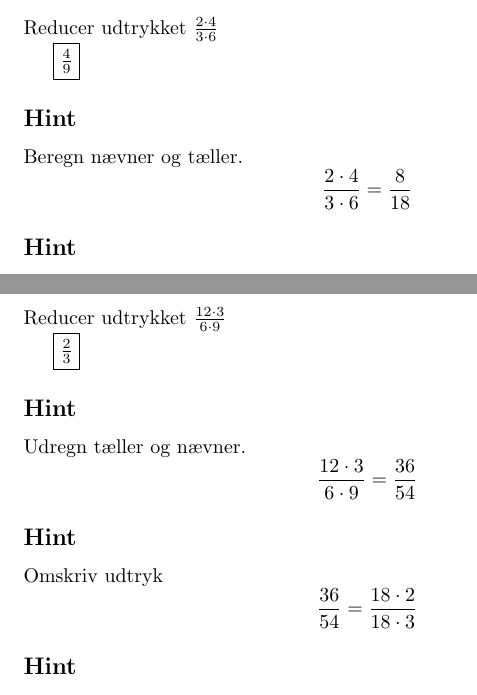
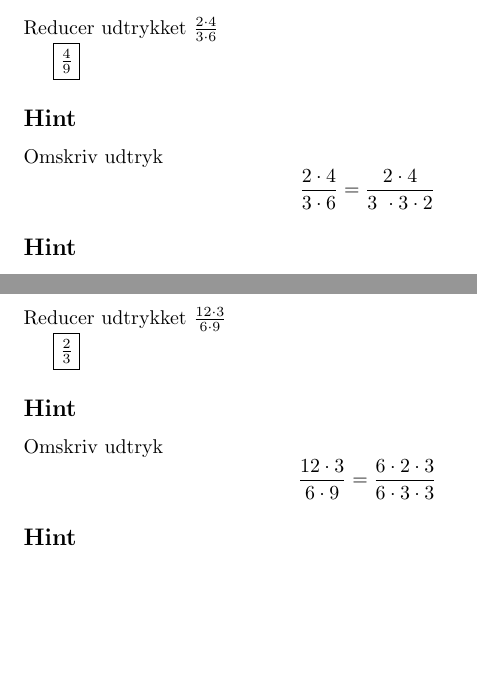
Before and after one commit to henrikmidtiby/math-exercises, a LaTeX document (foundations/fractions/01simplicification.tex): two parts of pages 3 and 9 of 9, joined at a grey line, cut so that both start at the same text, the shorter picture padded with empty space. Compiled offline with pdfLaTeX.

Commit message:
Rettelser i udregning af opgaver

```diff
--- a/foundations/fractions/01simplicification.tex
+++ b/foundations/fractions/01simplicification.tex
@@ -45,9 +45,9 @@ Reducer udtryk
 
 	\hint
 
-	Beregn nævner og tæller.
+	Omskriv udtryk
 	\[
-	\frac{2 \cdot 4}{3 \cdot 6}  = \frac{8}{18}
+	\frac{2 \cdot 4}{3 \cdot 6}  = \frac{2 \cdot 4}{3 \cdot 3 \cdot 2}
 	\]
 
 	\hint
@@ -232,16 +227,9 @@ Reducer udtryk
 
 	\hint
 
-	Udregn tæller og nævner.
-	\[
-	\frac{12 \cdot 3}{6 \cdot 9} = \frac{36}{54}
-	\]
-
-	\hint
-
 	Omskriv udtryk
 	\[
-	\frac{36}{54} = \frac{18 \cdot 2}{18 \cdot 3}
+	\frac{12 \cdot 3}{6 \cdot 9} = \frac{6 \cdot 2 \cdot 3}{ 6 \cdot 3 \cdot 3}
 	\]
 
 	\hint
```
Also changed, not shown: foundations/fractions/01simplicification.tex (17 more changed lines).
